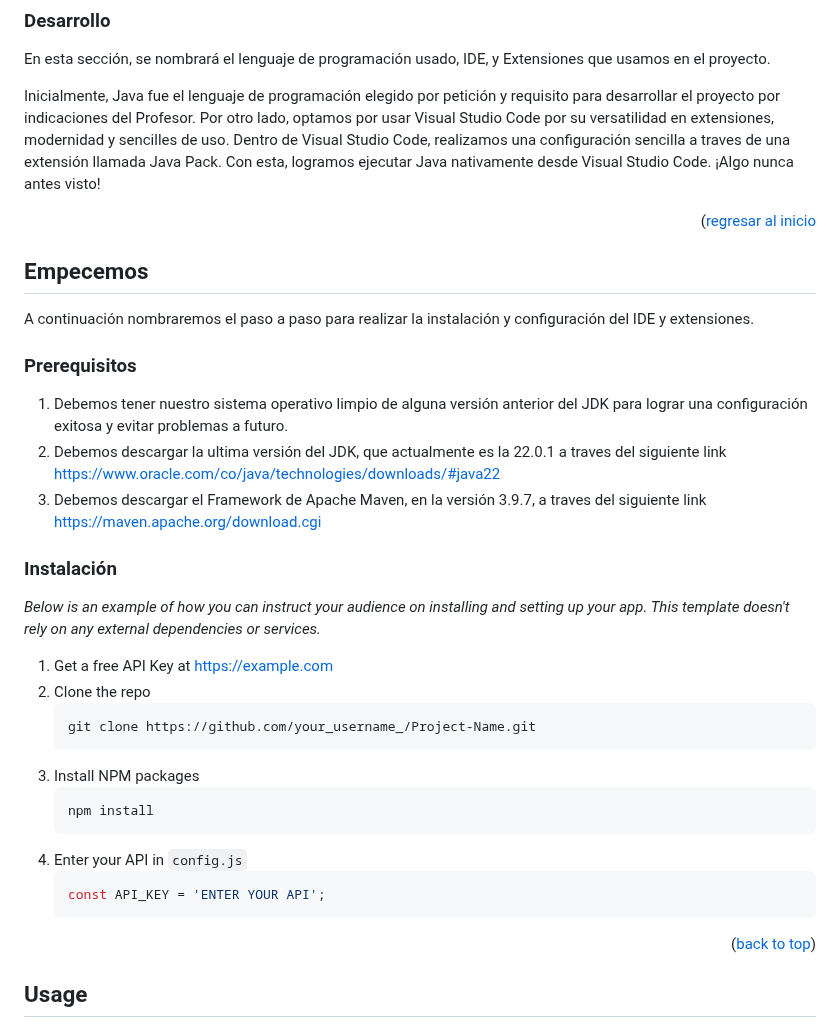
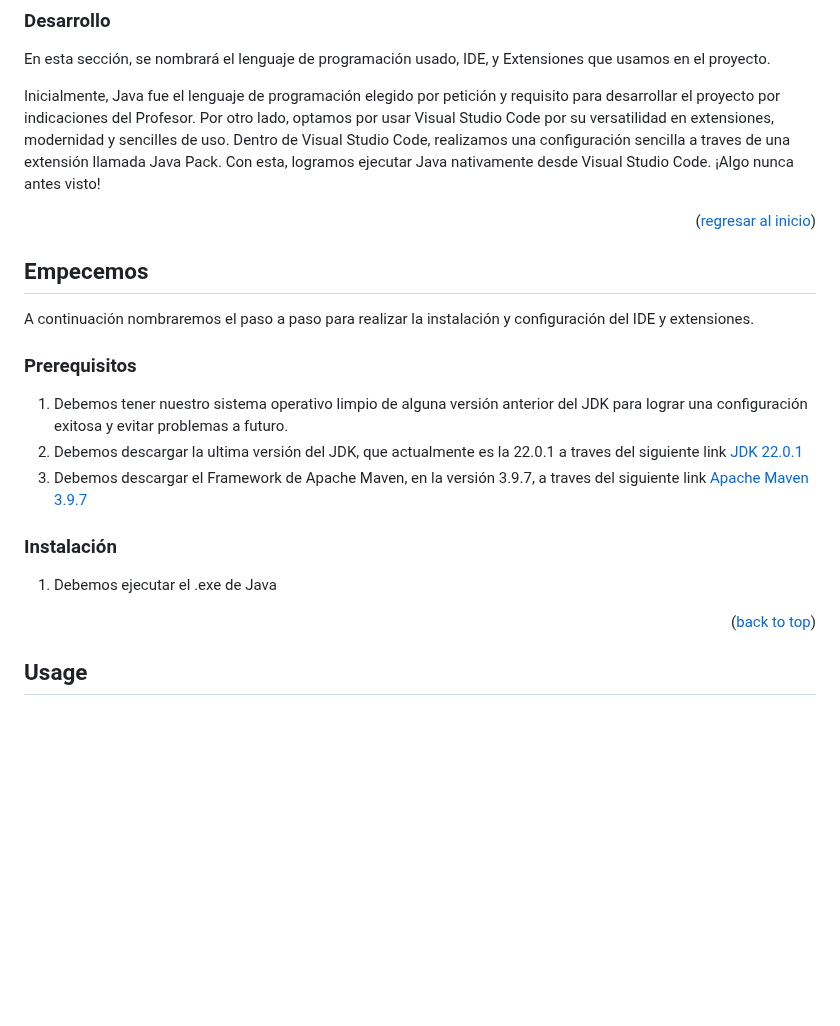
Before and after one commit to CruzAngell/BeeGame, a Markdown page: README.md, the part around the change. Drawn GitHub-style; blank space fills up the shorter version.

````diff
--- a/README.md
+++ b/README.md
@@ -58,7 +58,7 @@ Inicialmente, Java fue el lenguaje de programación elegido por petición y requ
 Por otro lado, optamos por usar Visual Studio Code por su versatilidad en extensiones, modernidad y sencilles de uso. Dentro de Visual Studio Code, realizamos una configuración sencilla a traves de una extensión llamada Java Pack.
 Con esta, logramos ejecutar Java nativamente desde Visual Studio Code. ¡Algo nunca antes visto!
 
-<p align="right">(<a href="#readme-top">regresar al inicio</a></p>
+<p align="right">(<a href="#readme-top">regresar al inicio</a>)</p>
 
 
 
@@ -70,26 +70,13 @@ A continuación nombraremos el paso a paso para realizar la instalación y confi
 ### Prerequisitos
 
 1. Debemos tener nuestro sistema operativo limpio de alguna versión anterior del JDK para lograr una configuración exitosa y evitar problemas a futuro.
-2. Debemos descargar la ultima versión del JDK, que actualmente es la 22.0.1 a traves del siguiente link https://www.oracle.com/co/java/technologies/downloads/#java22
-3. Debemos descargar el Framework de Apache Maven, en la versión 3.9.7, a traves del siguiente link https://maven.apache.org/download.cgi
+2. Debemos descargar la ultima versión del JDK, que actualmente es la 22.0.1 a traves del siguiente link <a href="https://www.oracle.com/co/java/technologies/downloads/#java22">JDK 22.0.1</a>
+3. Debemos descargar el Framework de Apache Maven, en la versión 3.9.7, a traves del siguiente link <a href="https://maven.apache.org/download.cgi">Apache Maven 3.9.7</a>
 
 ### Instalación
 
-_Below is an example of how you can instruct your audience on installing and setting up your app. This template doesn't rely on any external dependencies or services._
+1. Debemos ejecutar el .exe de Java
 
-1. Get a free API Key at [https://example.com](https://example.com)
-2. Clone the repo
-   ```sh
-   git clone https://github.com/your_username_/Project-Name.git
-   ```
-3. Install NPM packages
-   ```sh
-   npm install
-   ```
-4. Enter your API in `config.js`
-   ```js
-   const API_KEY = 'ENTER YOUR API';
-   ```
 
 <p align="right">(<a href="#readme-top">back to top</a>)</p>
 
````
